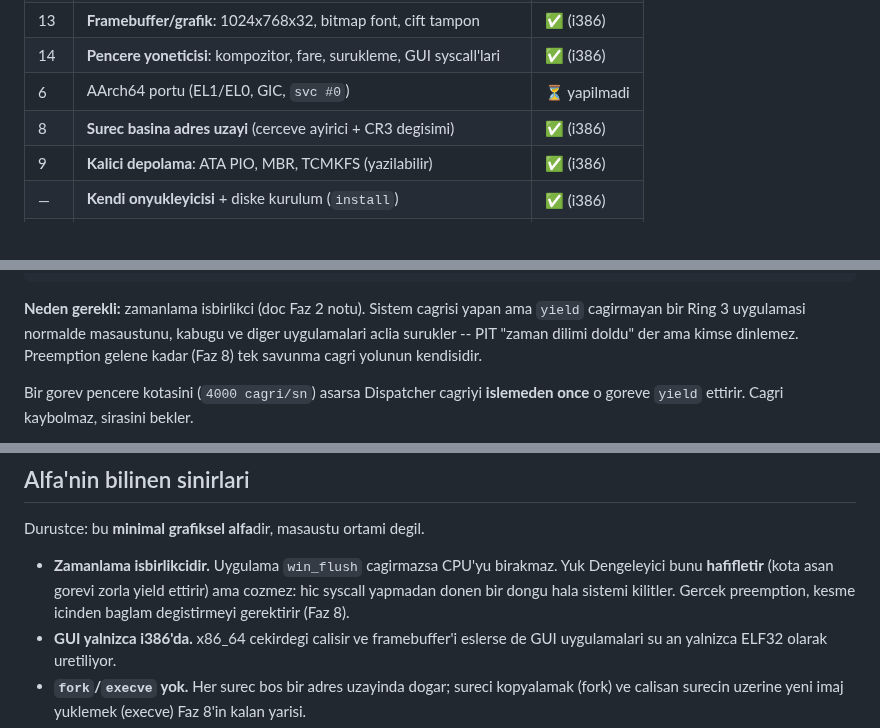
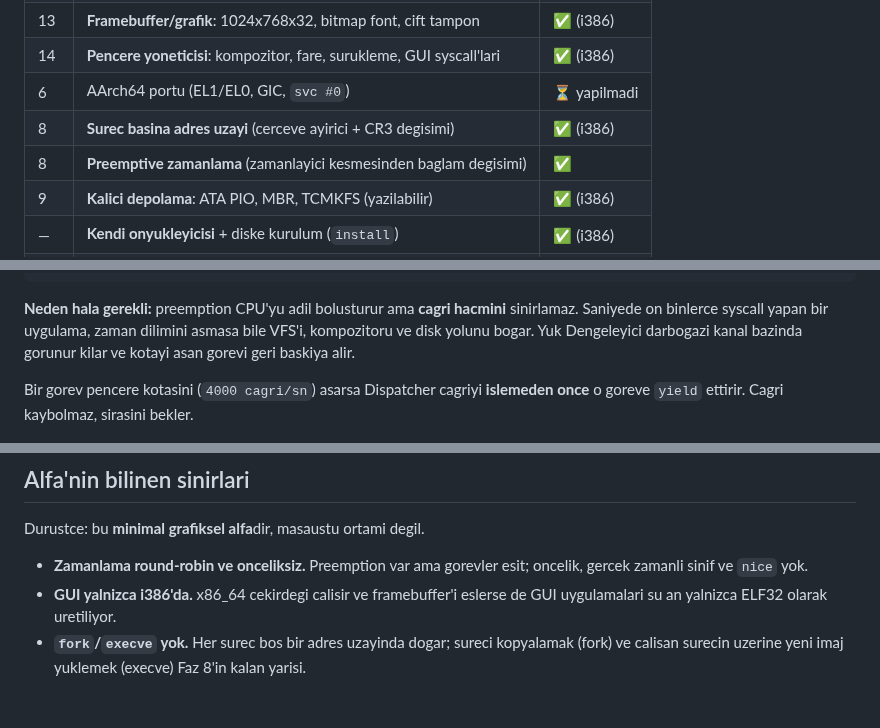
Before and after one commit to ayberkcn8181/the-cursed-moon-kernel, a Markdown page: README.md, 3 parts joined by grey strips. Rendered like a GitHub page; blank space fills up the shorter version.

````diff
--- a/README.md
+++ b/README.md
@@ -30,6 +30,7 @@ Roadmap ve teknik detaylar icin proje dokumantasyonuna bakin.
 | 14 | **Pencere yoneticisi**: kompozitor, fare, surukleme, GUI syscall'lari | ✅ (i386) |
 | 6 | AArch64 portu (EL1/EL0, GIC, `svc #0`) | ⏳ yapilmadi |
 | 8 | **Surec basina adres uzayi** (cerceve ayirici + CR3 degisimi) | ✅ (i386) |
+| 8 | **Preemptive zamanlama** (zamanlayici kesmesinden baglam degisimi) | ✅ |
 | 9 | **Kalici depolama**: ATA PIO, MBR, TCMKFS (yazilabilir) | ✅ (i386) |
 | — | **Kendi onyukleyicisi** + diske kurulum (`install`) | ✅ (i386) |
 | 8+ | fork/execve + sinyaller, musl/busybox | ⏳ yapilmadi |
@@ -365,11 +366,11 @@ tcmk> load
 toplam cagri: 61315  kisitlama: 897
 ```
 
-**Neden gerekli:** zamanlama isbirlikci (doc Faz 2 notu). Sistem cagrisi
-yapan ama `yield` cagirmayan bir Ring 3 uygulamasi normalde masaustunu,
-kabugu ve diger uygulamalari aclia surukler -- PIT "zaman dilimi doldu"
-der ama kimse dinlemez. Preemption gelene kadar (Faz 8) tek savunma
-cagri yolunun kendisidir.
+**Neden hala gerekli:** preemption CPU'yu adil bolusturur ama **cagri
+hacmini** sinirlamaz. Saniyede on binlerce syscall yapan bir uygulama,
+zaman dilimini asmasa bile VFS'i, kompozitoru ve disk yolunu bogar.
+Yuk Dengeleyici darbogazi kanal bazinda gorunur kilar ve kotayi asan
+gorevi geri baskiya alir.
 
 Bir gorev pencere kotasini (`4000 cagri/sn`) asarsa Dispatcher cagriyi
 **islemeden once** o goreve `yield` ettirir. Cagri kaybolmaz, sirasini
@@ -725,11 +775,8 @@ Kabuktan `faults` komutu istatistikleri gosterir.
 
 Durustce: bu **minimal grafiksel alfa**dir, masaustu ortami degil.
 
-- **Zamanlama isbirlikcidir.** Uygulama `win_flush` cagirmazsa CPU'yu
-  birakmaz. Yuk Dengeleyici bunu **hafifletir** (kota asan gorevi zorla
-  yield ettirir) ama cozmez: hic syscall yapmadan donen bir dongu hala
-  sistemi kilitler. Gercek preemption, kesme icinden baglam degistirmeyi
-  gerektirir (Faz 8).
+- **Zamanlama round-robin ve onceliksiz.** Preemption var ama gorevler
+  esit; oncelik, gercek zamanli sinif ve `nice` yok.
 - **GUI yalnizca i386'da.** x86_64 cekirdegi calisir ve framebuffer'i
   eslerse de GUI uygulamalari su an yalnizca ELF32 olarak uretiliyor.
 - **`fork`/`execve` yok.** Her surec bos bir adres uzayinda dogar; sureci
````
Also changed, not shown: other parts of README.md (+49 -0 lines), docs/screenshot-preemption.png (added), 10 other files.
